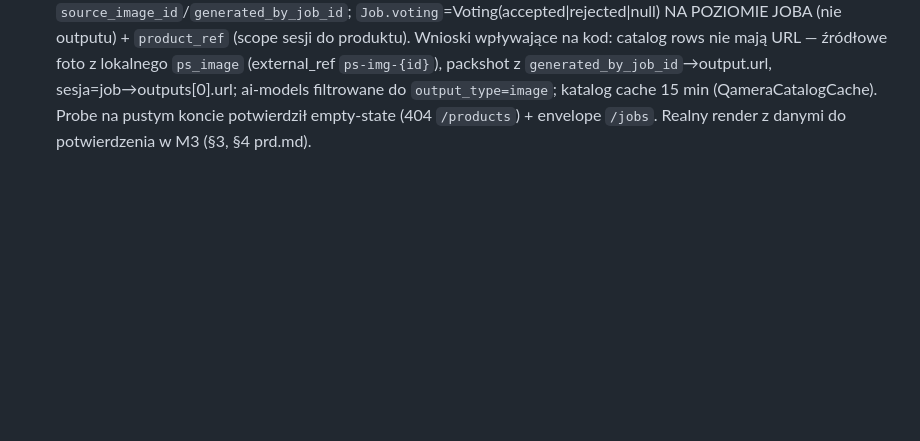
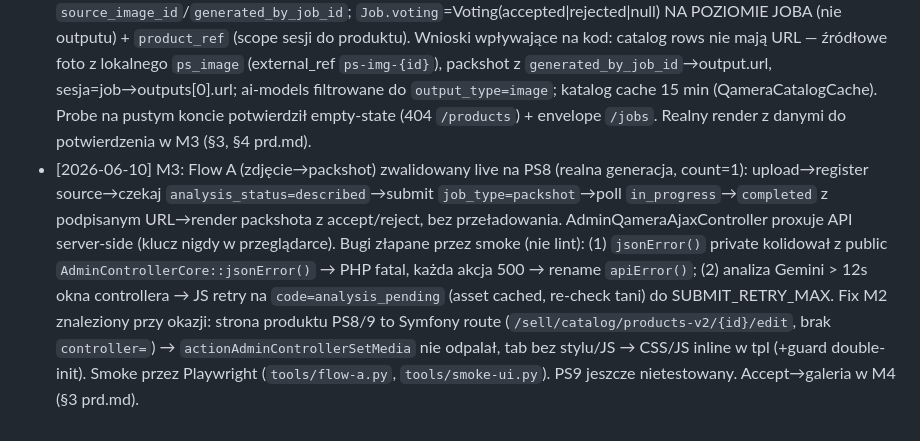
Before and after one commit to 200iqlabs/qamera-prestashop-plugin, a Markdown page: goals.md, the part around the change. Drawn GitHub-style; blank space fills up the shorter version.

Commit message:
Log M3 decision (Flow A validated live, fatals fixed)
Co-Authored-By: Claude Opus 4.8 (1M context) <noreply@anthropic.com>

```diff
--- a/goals.md
+++ b/goals.md
@@ -80,3 +80,4 @@ Dopisuj 1 linię na sesję. Format: `[data] M{N}: decyzja — dlaczego (odwołan
 - [2026-06-10] Plan: wrapper Thin-B (Configuration + 2 tabele ID), sync w AJAX + polling, bez webhooka w MVP, PS8+9 — bo serwer Qamery eksponuje stan przez voting+lineage, więc lokalna duplikacja zbędna (§1, §4, §5 prd.md).
 - [2026-06-10] M1: szkielet modułu + QameraApiClient gotowe i zlintowane (php 8.1). Smoke test realnego API przeszedł — `GET /me` zwraca `credits_balance`/`account_name` (poprawiono parsowanie renderAccountStatus pod realny kontrakt), `GET /presets` zwraca `{presets:[{id,slug,name,...}]}`. Dodano env testowy: docker-compose (PS8 :8082, PS9 :8091, profile ps8/ps9, moduł montowany live) + tools/smoke-api.php. PS8 wstaje, moduł zamontowany, admin /admin-dev dostępny.
 - [2026-06-10] M2: product-tab UI + odczyt stanu z API gotowe i zlintowane. Mapowanie zweryfikowane przeciw OpenAPI (`saas-platform/.../plugin-v1.yaml`), nie zgadywane: `GET /products/{ref}` → `ProductDetailResponse{images[],packshots[],*_truncated}`; `ProductPackshot.voting`=PackshotVoting(pending|accepted|rejected), lineage `source_image_id`/`generated_by_job_id`; `Job.voting`=Voting(accepted|rejected|null) NA POZIOMIE JOBA (nie outputu) + `product_ref` (scope sesji do produktu). Wnioski wpływające na kod: catalog rows nie mają URL — źródłowe foto z lokalnego `ps_image` (external_ref `ps-img-{id}`), packshot z `generated_by_job_id`→output.url, sesja=job→outputs[0].url; ai-models filtrowane do `output_type=image`; katalog cache 15 min (QameraCatalogCache). Probe na pustym koncie potwierdził empty-state (404 `/products`) + envelope `/jobs`. Realny render z danymi do potwierdzenia w M3 (§3, §4 prd.md).
+- [2026-06-10] M3: Flow A (zdjęcie→packshot) zwalidowany live na PS8 (realna generacja, count=1): upload→register source→czekaj `analysis_status=described`→submit `job_type=packshot`→poll `in_progress`→`completed` z podpisanym URL→render packshota z accept/reject, bez przeładowania. AdminQameraAjaxController proxuje API server-side (klucz nigdy w przeglądarce). Bugi złapane przez smoke (nie lint): (1) `jsonError()` private kolidował z public `AdminControllerCore::jsonError()` → PHP fatal, każda akcja 500 → rename `apiError()`; (2) analiza Gemini > 12s okna controllera → JS retry na `code=analysis_pending` (asset cached, re-check tani) do SUBMIT_RETRY_MAX. Fix M2 znaleziony przy okazji: strona produktu PS8/9 to Symfony route (`/sell/catalog/products-v2/{id}/edit`, brak `controller=`) → `actionAdminControllerSetMedia` nie odpalał, tab bez stylu/JS → CSS/JS inline w tpl (+guard double-init). Smoke przez Playwright (`tools/flow-a.py`, `tools/smoke-ui.py`). PS9 jeszcze nietestowany. Accept→galeria w M4 (§3 prd.md).
```
